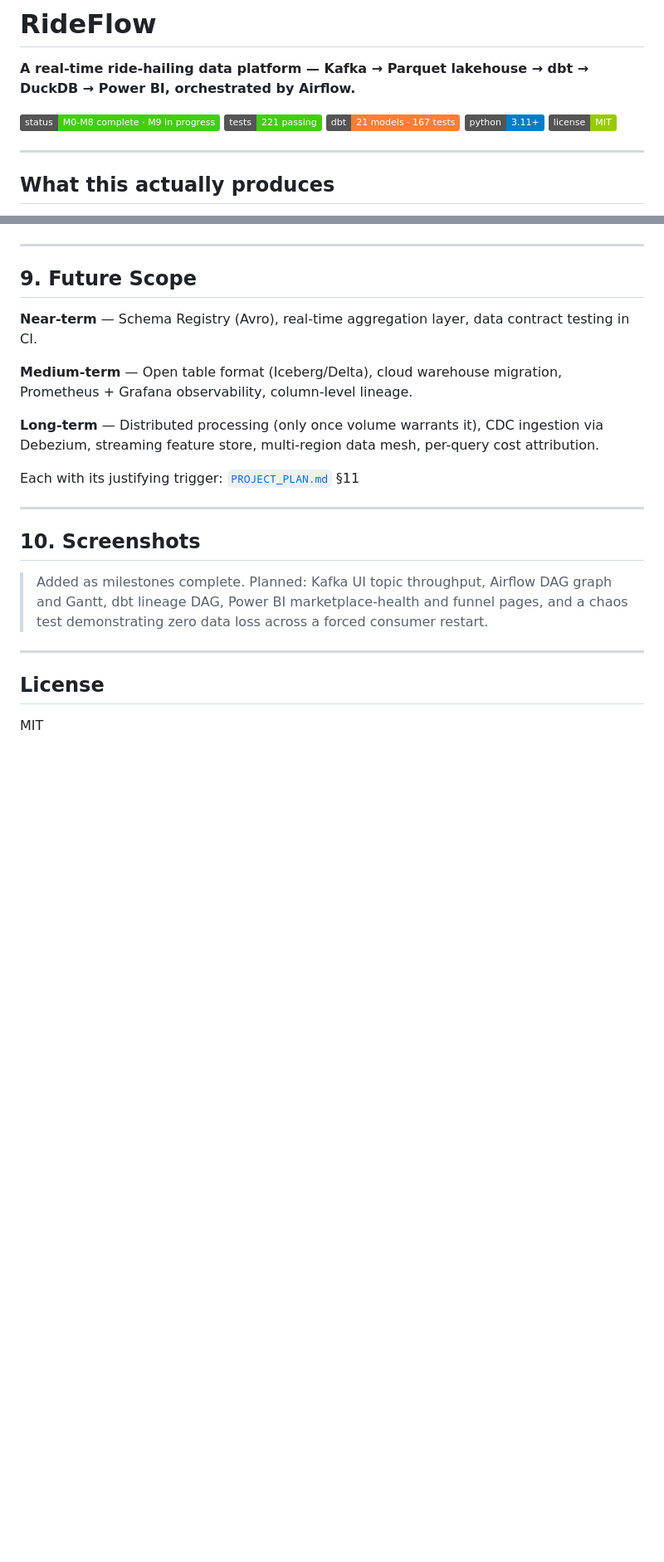
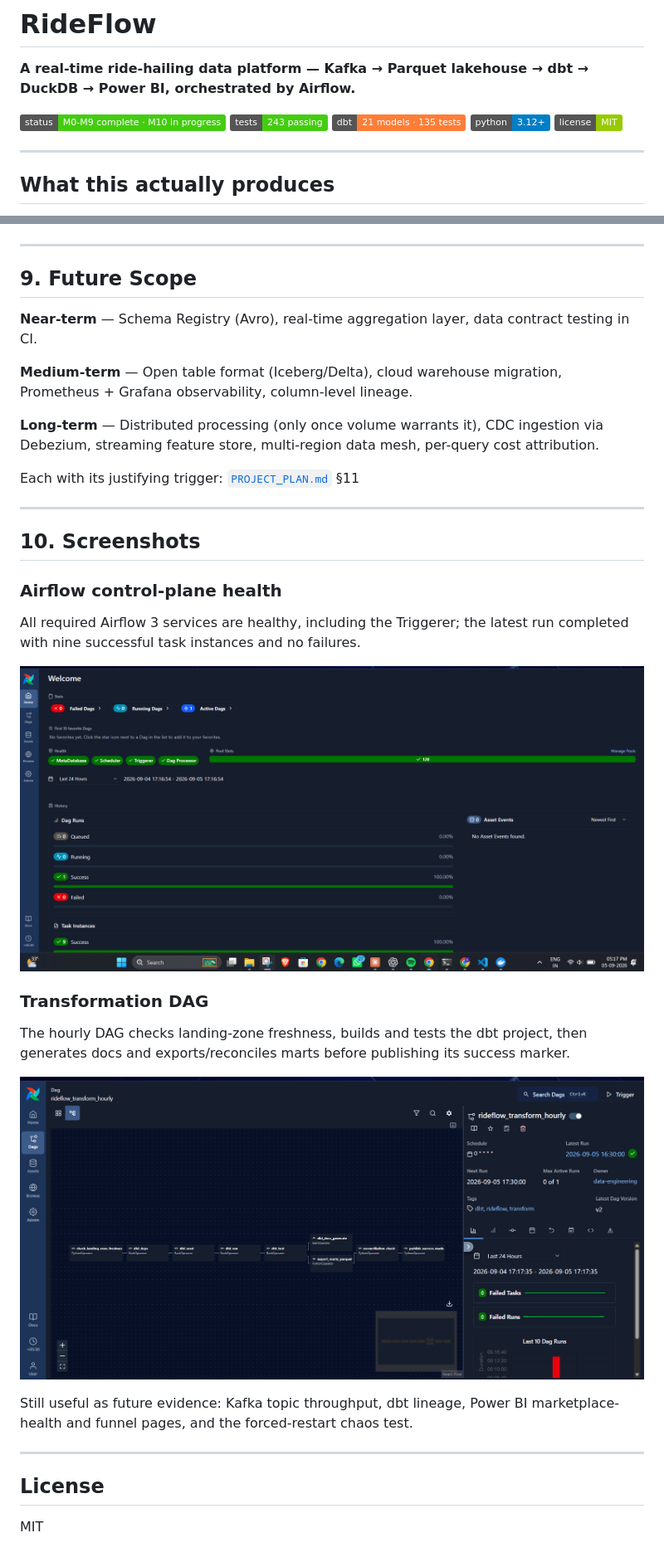
Before and after one commit to Kevin1skyrj/RideFlow-Data-Engineering-Pipeline, a Markdown page: README.md, 2 parts joined by grey strips. Shown: that part at 83% size. Drawn GitHub-style; pictures changed too: docs/screenshots/airflow-dag-graph.png (added), docs/screenshots/airflow-health.png (added); badges without logos; blank space fills up the shorter version.

```diff
--- a/README.md
+++ b/README.md
@@ -2,10 +2,10 @@
 
 **A real-time ride-hailing data platform — Kafka → Parquet lakehouse → dbt → DuckDB → Power BI, orchestrated by Airflow.**
 
-![Status](https://img.shields.io/badge/status-M0--M8%20complete%20%C2%B7%20M9%20in%20progress-brightgreen)
-![Tests](https://img.shields.io/badge/tests-221%20passing-brightgreen)
-![dbt](https://img.shields.io/badge/dbt-21%20models%20%C2%B7%20167%20tests-orange)
-![Python](https://img.shields.io/badge/python-3.11%2B-blue)
+![Status](https://img.shields.io/badge/status-M0--M9%20complete%20%C2%B7%20M10%20in%20progress-brightgreen)
+![Tests](https://img.shields.io/badge/tests-243%20passing-brightgreen)
+![dbt](https://img.shields.io/badge/dbt-21%20models%20%C2%B7%20135%20tests-orange)
+![Python](https://img.shields.io/badge/python-3.12%2B-blue)
 ![License](https://img.shields.io/badge/license-MIT-green)
 
 ---
@@ -506,7 +512,23 @@ Each with its justifying trigger: [`PROJECT_PLAN.md`](PROJECT_PLAN.md) §11
 
 ## 10. Screenshots
 
-> Added as milestones complete. Planned: Kafka UI topic throughput, Airflow DAG graph and Gantt, dbt lineage DAG, Power BI marketplace-health and funnel pages, and a chaos test demonstrating zero data loss across a forced consumer restart.
+### Airflow control-plane health
+
+All required Airflow 3 services are healthy, including the Triggerer; the
+latest run completed with nine successful task instances and no failures.
+
+![Airflow control-plane health](docs/screenshots/airflow-health.png)
+
+### Transformation DAG
+
+The hourly DAG checks landing-zone freshness, builds and tests the dbt project,
+then generates docs and exports/reconciles marts before publishing its success
+marker.
+
+![RideFlow Airflow DAG](docs/screenshots/airflow-dag-graph.png)
+
+Still useful as future evidence: Kafka topic throughput, dbt lineage, Power BI
+marketplace-health and funnel pages, and the forced-restart chaos test.
 
 ---
 
```
Also changed, not shown: other parts of README.md (+19 -13 lines), dashboard/README.md (+3 -3 lines), 7 other files.
